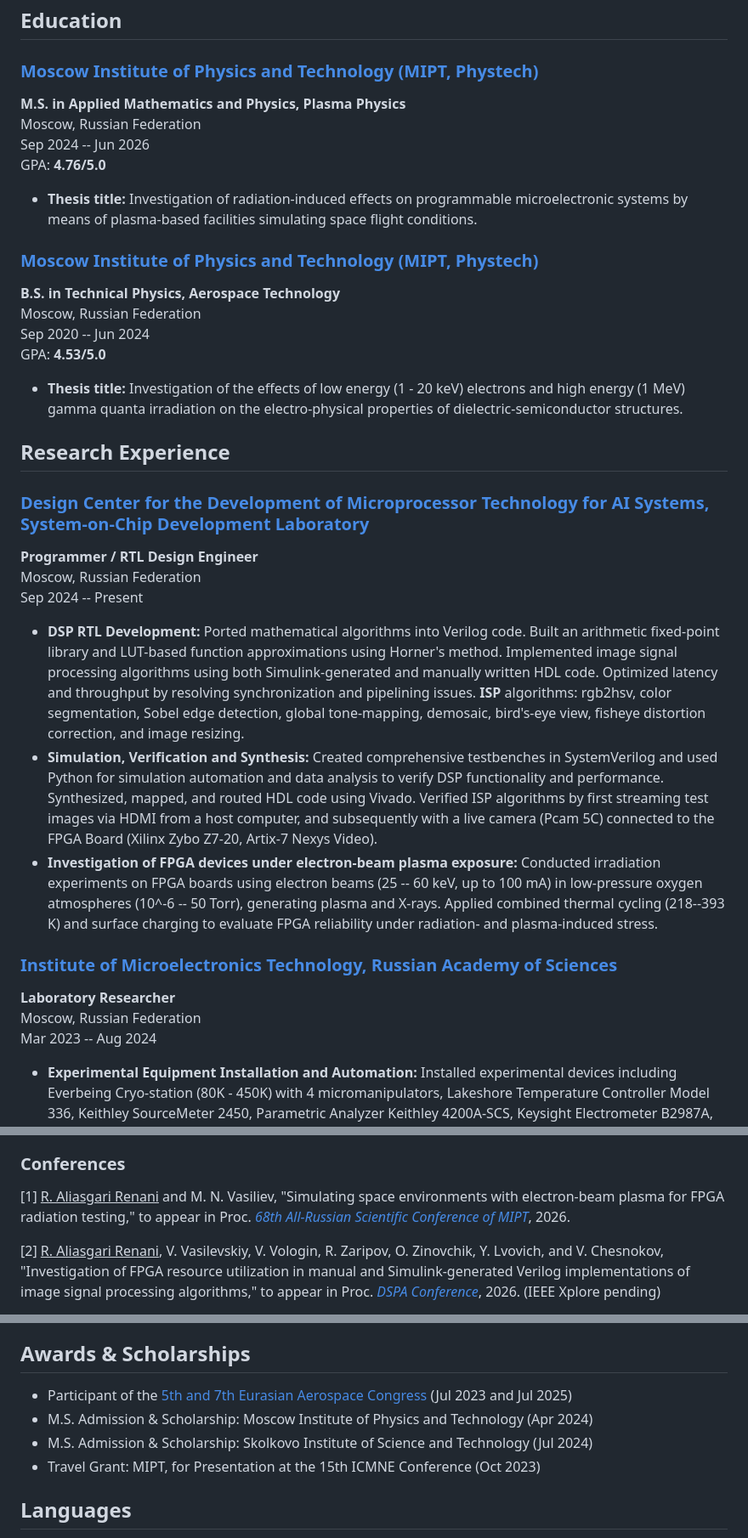
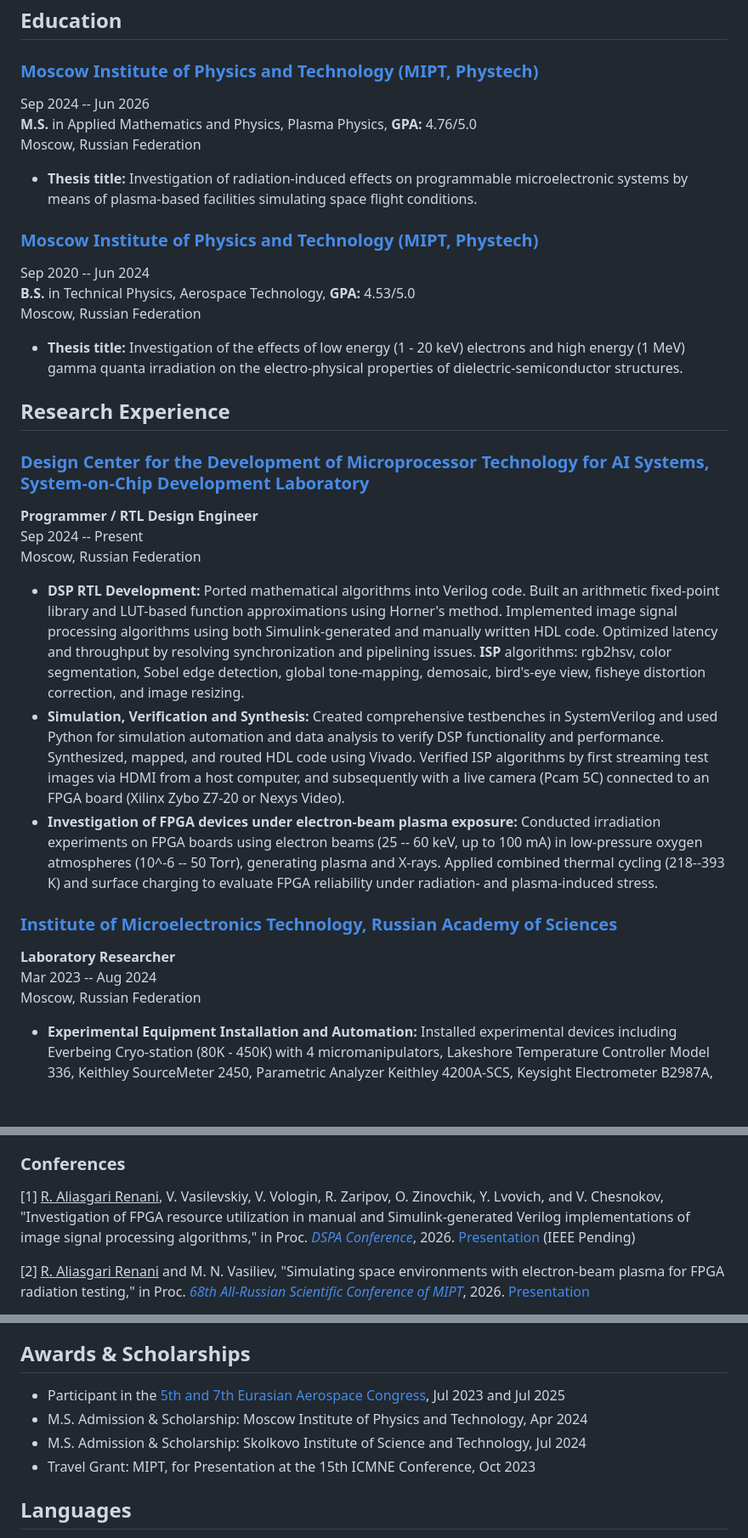
Before and after one commit to rezaaliasgarirenani/rezaaliasgarirenani, a Markdown page: README.md, 3 parts joined by grey strips. Shown at 85% size. Drawn GitHub-style; blank space fills up the shorter version.

Commit message:
Refactor README.md for clarity and updates
Consolidated education and experience details, updated thesis titles, and refined publication entries for clarity.

```diff
--- a/README.md
+++ b/README.md
@@ -20,18 +18,16 @@
 ## Education
 
 ### [Moscow Institute of Physics and Technology (MIPT, Phystech)](https://mipt.ru/)
-**M.S. in Applied Mathematics and Physics, Plasma Physics**
+Sep 2024 -- Jun 2026
+**M.S.** in Applied Mathematics and Physics, Plasma Physics, **GPA:** 4.76/5.0
 Moscow, Russian Federation
-Sep 2024 -- Jun 2026
-GPA: **4.76/5.0**
 
 - **Thesis title:** Investigation of radiation-induced effects on programmable microelectronic systems by means of plasma-based facilities simulating space flight conditions.
 
 ### [Moscow Institute of Physics and Technology (MIPT, Phystech)](https://mipt.ru/)
-**B.S. in Technical Physics, Aerospace Technology**
+Sep 2020 -- Jun 2024
+**B.S.** in Technical Physics, Aerospace Technology, **GPA:** 4.53/5.0
 Moscow, Russian Federation
-Sep 2020 -- Jun 2024
-GPA: **4.53/5.0**
 
 - **Thesis title:** Investigation of the effects of low energy (1 - 20 keV) electrons and high energy (1 MeV) gamma quanta irradiation on the electro-physical properties of dielectric-semiconductor structures.
 
@@ -39,17 +35,17 @@ GPA: **4.53/5.0**
 
 ### [Design Center for the Development of Microprocessor Technology for AI Systems, System-on-Chip Development Laboratory](http://ai.mipt.ru/design-center)
 **Programmer / RTL Design Engineer**
+Sep 2024 -- Present
 Moscow, Russian Federation
-Sep 2024 -- Present
 
 - **DSP RTL Development:** Ported mathematical algorithms into Verilog code. Built an arithmetic fixed-point library and LUT-based function approximations using Horner's method. Implemented image signal processing algorithms using both Simulink-generated and manually written HDL code. Optimized latency and throughput by resolving synchronization and pipelining issues. **ISP** algorithms: rgb2hsv, color segmentation, Sobel edge detection, global tone-mapping, demosaic, bird's-eye view, fisheye distortion correction, and image resizing.
-- **Simulation, Verification and Synthesis:** Created comprehensive testbenches in SystemVerilog and used Python for simulation automation and data analysis to verify DSP functionality and performance. Synthesized, mapped, and routed HDL code using Vivado. Verified ISP algorithms by first streaming test images via HDMI from a host computer, and subsequently with a live camera (Pcam 5C) connected to the FPGA Board (Xilinx Zybo Z7-20, Artix-7 Nexys Video).
+- **Simulation, Verification and Synthesis:** Created comprehensive testbenches in SystemVerilog and used Python for simulation automation and data analysis to verify DSP functionality and performance. Synthesized, mapped, and routed HDL code using Vivado. Verified ISP algorithms by first streaming test images via HDMI from a host computer, and subsequently with a live camera (Pcam 5C) connected to an FPGA board (Xilinx Zybo Z7-20 or Nexys Video).
 - **Investigation of FPGA devices under electron-beam plasma exposure:** Conducted irradiation experiments on FPGA boards using electron beams (25 -- 60 keV, up to 100 mA) in low-pressure oxygen atmospheres (10^-6 -- 50 Torr), generating plasma and X-rays. Applied combined thermal cycling (218--393 K) and surface charging to evaluate FPGA reliability under radiation- and plasma-induced stress.
 
 ### [Institute of Microelectronics Technology, Russian Academy of Sciences](https://new.ras.ru/en/)
 **Laboratory Researcher**
+Mar 2023 -- Aug 2024
 Moscow, Russian Federation
-Mar 2023 -- Aug 2024
 
 - **Experimental Equipment Installation and Automation:** Installed experimental devices including Everbeing Cryo-station (80K - 450K) with 4 micromanipulators, Lakeshore Temperature Controller Model 336, Keithley SourceMeter 2450, Parametric Analyzer Keithley 4200A-SCS, Keysight Electrometer B2987A, Aktakom 3048, and Zurich Instruments MFIA Impedance Analyzer. Developed [applications](https://github.com/rezaaliasgarirenani/imt_ras) in MATLAB to automate experimental techniques: Thermally Stimulated Current, Capacitance-Voltage, Current-Voltage, Current-Time and Deep-Level Transient Spectroscopy.
 - **Theoretical Investigation:** Developed theoretical understanding and studied experimental techniques for semiconductor devices (MOS, MOSFET, diode, RRAM). Predicted sample behavior, and determined measurement parameters.
@@ -70,7 +66,7 @@ Mar 2023 -- Aug 2024
 
 ### Conferences
 
-[1] <u>R. Aliasgari Renani</u> and M. N. Vasiliev, "Simulating space environments with electron-beam plasma for FPGA radiation testing," to appear in Proc. *[68th All-Russian Scientific Conference of MIPT](https://conf.mipt.ru/conference/23999)*, 2026.
+[1] <u>R. Aliasgari Renani</u>, V. Vasilevskiy, V. Vologin, R. Zaripov, O. Zinovchik, Y. Lvovich, and V. Chesnokov, "Investigation of FPGA resource utilization in manual and Simulink-generated Verilog implementations of image signal processing algorithms," in Proc. *[DSPA Conference](http://dspa-conf.org/pages/home)*, 2026. [Presentation](http://dspa-conf.org/storage/Programmee/DSPA_2026_Programme_FULL_ONLINE.pdf) (IEEE Pending)
 
-[2] <u>R. Aliasgari Renani</u>, V. Vasilevskiy, V. Vologin, R. Zaripov, O. Zinovchik, Y. Lvovich, and V. Chesnokov, "Investigation of FPGA resource utilization in manual and Simulink-generated Verilog implementations of image signal processing algorithms," to appear in Proc. *[DSPA Conference](http://dspa-conf.org/pages/home)*, 2026. (IEEE Xplore pending)
+[2] <u>R. Aliasgari Renani</u> and M. N. Vasiliev, "Simulating space environments with electron-beam plasma for FPGA radiation testing," in Proc. *[68th All-Russian Scientific Conference of MIPT](https://conf.mipt.ru/)*, 2026. [Presentation](https://conf.mipt.ru/conference/23999)
 
@@ -107,10 +103,10 @@ Mar 2023 -- Aug 2024
 
 ## Awards & Scholarships
 
-- Participant of the [5th and 7th Eurasian Aerospace Congress](https://congress.aero/en/) (Jul 2023 and Jul 2025)
-- M.S. Admission & Scholarship: Moscow Institute of Physics and Technology (Apr 2024)
-- M.S. Admission & Scholarship: Skolkovo Institute of Science and Technology (Jul 2024)
-- Travel Grant: MIPT, for Presentation at the 15th ICMNE Conference (Oct 2023)
+- Participant in the [5th and 7th Eurasian Aerospace Congress](https://congress.aero/en/), Jul 2023 and Jul 2025
+- M.S. Admission & Scholarship: Moscow Institute of Physics and Technology, Apr 2024
+- M.S. Admission & Scholarship: Skolkovo Institute of Science and Technology, Jul 2024
+- Travel Grant: MIPT, for Presentation at the 15th ICMNE Conference, Oct 2023
 
 ## Languages
 
```
Also changed, not shown: other parts of README.md (+3 -5 lines).
